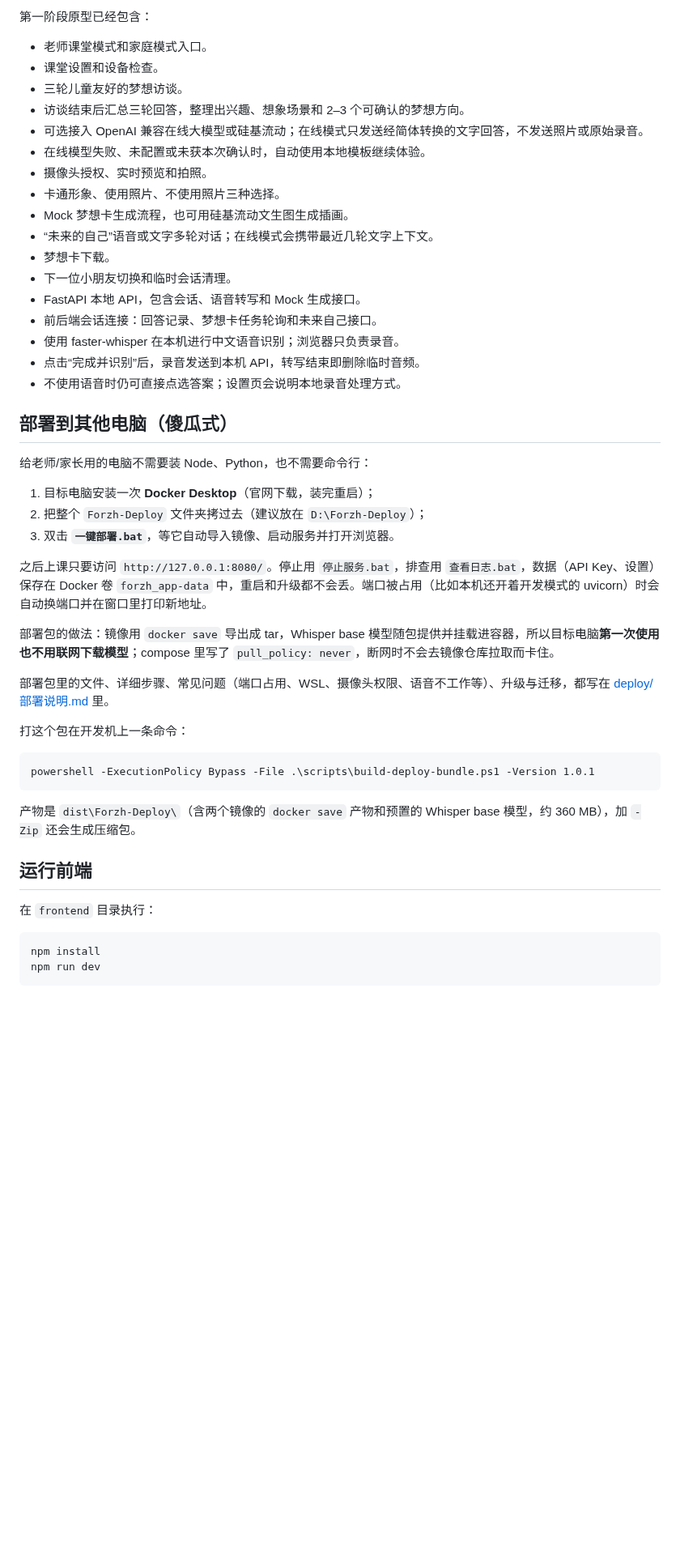
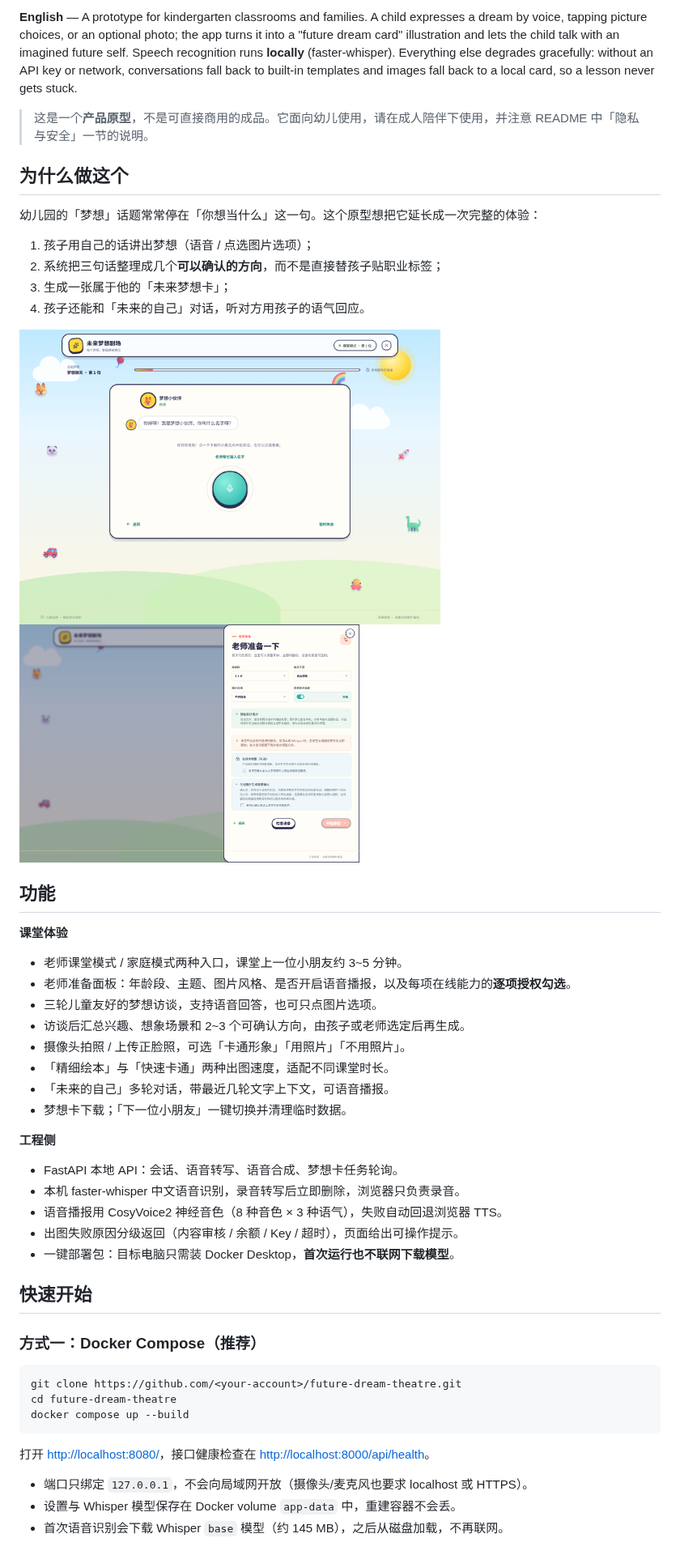
Before and after one commit to tz120012/future-dream-theatre, a Markdown page: README.md, the part around one of its changes. Shown at 81% size. Drawn GitHub-style; pictures changed too: docs/screenshots/02-interview.png (added), docs/screenshots/03-teacher-setup.png (added); blank space fills up the shorter version.

````diff
--- a/README.md
+++ b/README.md
@@ -8,48 +14,54 @@
 
-第一阶段原型已经包含：
+**English** — A prototype for kindergarten classrooms and families. A child expresses a dream by voice, tapping picture choices, or an optional photo; the app turns it into a "future dream card" illustration and lets the child talk with an imagined future self. Speech recognition runs **locally** (faster-whisper). Everything else degrades gracefully: without an API key or network, conversations fall back to built-in templates and images fall back to a local card, so a lesson never gets stuck.
 
-- 老师课堂模式和家庭模式入口。
-- 课堂设置和设备检查。
-- 三轮儿童友好的梦想访谈。
-- 访谈结束后汇总三轮回答，整理出兴趣、想象场景和 2–3 个可确认的梦想方向。
-- 可选接入 OpenAI 兼容在线大模型或硅基流动；在线模式只发送经简体转换的文字回答，不发送照片或原始录音。
-- 在线模型失败、未配置或未获本次确认时，自动使用本地模板继续体验。
-- 摄像头授权、实时预览和拍照。
-- 卡通形象、使用照片、不使用照片三种选择。
-- Mock 梦想卡生成流程，也可用硅基流动文生图生成插画。
-- “未来的自己”语音或文字多轮对话；在线模式会携带最近几轮文字上下文。
-- 梦想卡下载。
-- 下一位小朋友切换和临时会话清理。
-- FastAPI 本地 API，包含会话、语音转写和 Mock 生成接口。
-- 前后端会话连接：回答记录、梦想卡任务轮询和未来自己接口。
-- 使用 faster-whisper 在本机进行中文语音识别；浏览器只负责录音。
-- 点击“完成并识别”后，录音发送到本机 API，转写结束即删除临时音频。
-- 不使用语音时仍可直接点选答案；设置页会说明本地录音处理方式。
+> 这是一个**产品原型**，不是可直接商用的成品。它面向幼儿使用，请在成人陪伴下使用，并注意 README 中「隐私与安全」一节的说明。
 
-## 部署到其他电脑（傻瓜式）
+## 为什么做这个
 
-给老师/家长用的电脑不需要装 Node、Python，也不需要命令行：
+幼儿园的「梦想」话题常常停在「你想当什么」这一句。这个原型想把它延长成一次完整的体验：
 
-1. 目标电脑安装一次 **Docker Desktop**（官网下载，装完重启）；
-2. 把整个 `Forzh-Deploy` 文件夹拷过去（建议放在 `D:\Forzh-Deploy`）；
-3. 双击 **`一键部署.bat`**，等它自动导入镜像、启动服务并打开浏览器。
+1. 孩子用自己的话讲出梦想（语音 / 点选图片选项）；
+2. 系统把三句话整理成几个**可以确认的方向**，而不是直接替孩子贴职业标签；
+3. 生成一张属于他的「未来梦想卡」；
+4. 孩子还能和「未来的自己」对话，听对方用孩子的语气回应。
 
-之后上课只要访问 `http://127.0.0.1:8080/`。停止用 `停止服务.bat`，排查用 `查看日志.bat`，数据（API Key、设置）保存在 Docker 卷 `forzh_app-data` 中，重启和升级都不会丢。端口被占用（比如本机还开着开发模式的 uvicorn）时会自动换端口并在窗口里打印新地址。
+<p>
+  <img src="docs/screenshots/02-interview.png" width="520" alt="梦想访谈" />
+  <img src="docs/screenshots/03-teacher-setup.png" width="420" alt="老师准备面板" />
+</p>
 
-部署包的做法：镜像用 `docker save` 导出成 tar，Whisper base 模型随包提供并挂载进容器，所以目标电脑**第一次使用也不用联网下载模型**；compose 里写了 `pull_policy: never`，断网时不会去镜像仓库拉取而卡住。
+## 功能
 
-部署包里的文件、详细步骤、常见问题（端口占用、WSL、摄像头权限、语音不工作等）、升级与迁移，都写在 [deploy/部署说明.md](deploy/部署说明.md) 里。
+**课堂体验**
+- 老师课堂模式 / 家庭模式两种入口，课堂上一位小朋友约 3~5 分钟。
+- 老师准备面板：年龄段、主题、图片风格、是否开启语音播报，以及每项在线能力的**逐项授权勾选**。
+- 三轮儿童友好的梦想访谈，支持语音回答，也可只点图片选项。
+- 访谈后汇总兴趣、想象场景和 2~3 个可确认方向，由孩子或老师选定后再生成。
+- 摄像头拍照 / 上传正脸照，可选「卡通形象」「用照片」「不用照片」。
+- 「精细绘本」与「快速卡通」两种出图速度，适配不同课堂时长。
+- 「未来的自己」多轮对话，带最近几轮文字上下文，可语音播报。
+- 梦想卡下载；「下一位小朋友」一键切换并清理临时数据。
 
-打这个包在开发机上一条命令：
+**工程侧**
+- FastAPI 本地 API：会话、语音转写、语音合成、梦想卡任务轮询。
+- 本机 faster-whisper 中文语音识别，录音转写后立即删除，浏览器只负责录音。
+- 语音播报用 CosyVoice2 神经音色（8 种音色 × 3 种语气），失败自动回退浏览器 TTS。
+- 出图失败原因分级返回（内容审核 / 余额 / Key / 超时），页面给出可操作提示。
+- 一键部署包：目标电脑只需装 Docker Desktop，**首次运行也不联网下载模型**。
 
-    powershell -ExecutionPolicy Bypass -File .\scripts\build-deploy-bundle.ps1 -Version 1.0.1
+## 快速开始
 
-产物是 `dist\Forzh-Deploy\`（含两个镜像的 `docker save` 产物和预置的 Whisper base 模型，约 360 MB），加 `-Zip` 还会生成压缩包。
+### 方式一：Docker Compose（推荐）
 
-## 运行前端
+```bash
+git clone https://github.com/<your-account>/future-dream-theatre.git
+cd future-dream-theatre
+docker compose up --build
+```
 
-在 `frontend` 目录执行：
+打开 <http://localhost:8080/>，接口健康检查在 <http://localhost:8000/api/health>。
 
-    npm install
-    npm run dev
+- 端口只绑定 `127.0.0.1`，不会向局域网开放（摄像头/麦克风也要求 localhost 或 HTTPS）。
+- 设置与 Whisper 模型保存在 Docker volume `app-data` 中，重建容器不会丢。
+- 首次语音识别会下载 Whisper `base` 模型（约 145 MB），之后从磁盘加载，不再联网。
 
````
Also changed, not shown: other parts of README.md (+88 -34 lines), CONTRIBUTING.md (added, +50 -0 lines), SECURITY.md (added, +33 -0 lines), deploy/部署说明.md (+17 -0 lines), docs/screenshots/01-entry.png (added), docs/screenshots/04-settings.png (added), 6 other files.
